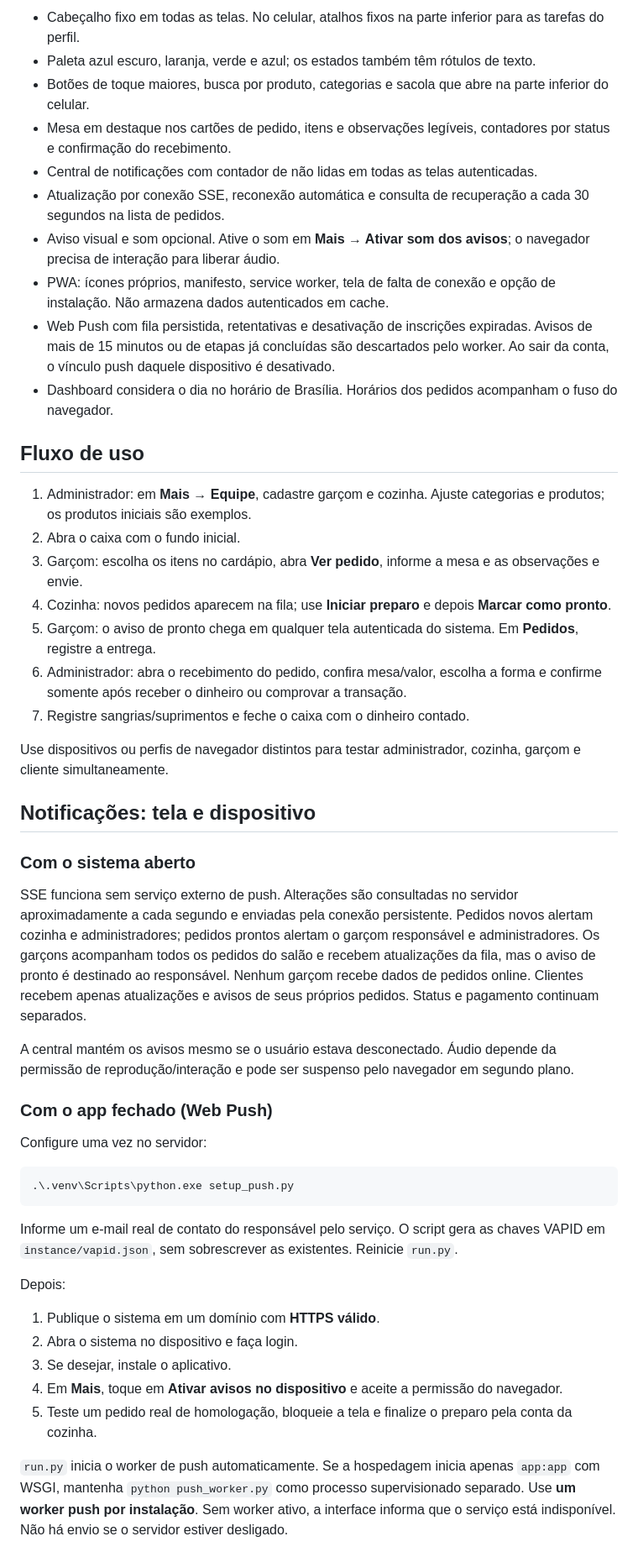
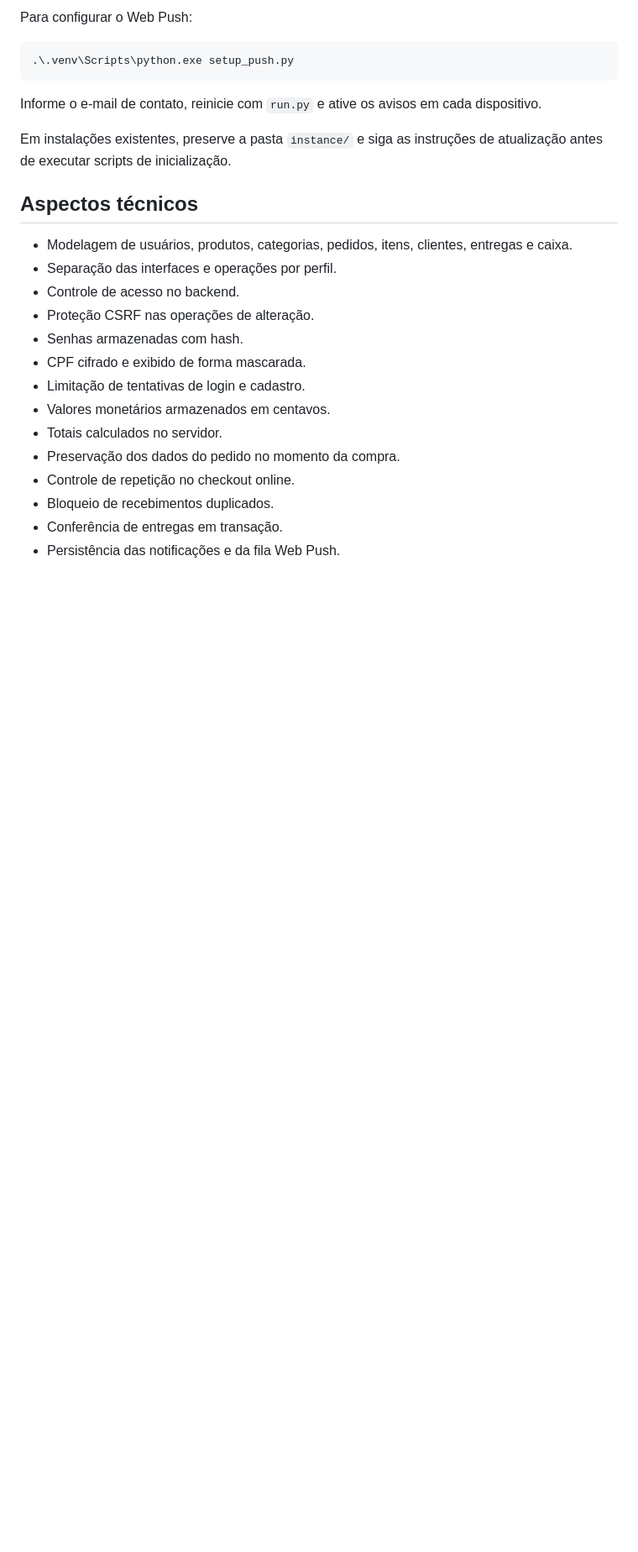
Before and after one commit to LovanGoulart/restaurante, a Markdown page: README.md, the part around one of its changes. Shown at 84% size. GitHub-like rendering; blank space fills up the shorter version.

````diff
--- a/README.md
+++ b/README.md
@@ -161,52 +437,28 @@ Depois da instalação, o arquivo `INICIAR_WINDOWS.bat` inicia o sistema com um
 
-- Cabeçalho fixo em todas as telas. No celular, atalhos fixos na parte inferior para as tarefas do perfil.
-- Paleta azul escuro, laranja, verde e azul; os estados também têm rótulos de texto.
-- Botões de toque maiores, busca por produto, categorias e sacola que abre na parte inferior do celular.
-- Mesa em destaque nos cartões de pedido, itens e observações legíveis, contadores por status e confirmação do recebimento.
-- Central de notificações com contador de não lidas em todas as telas autenticadas.
-- Atualização por conexão SSE, reconexão automática e consulta de recuperação a cada 30 segundos na lista de pedidos.
-- Aviso visual e som opcional. Ative o som em **Mais → Ativar som dos avisos**; o navegador precisa de interação para liberar áudio.
-- PWA: ícones próprios, manifesto, service worker, tela de falta de conexão e opção de instalação. Não armazena dados autenticados em cache.
-- Web Push com fila persistida, retentativas e desativação de inscrições expiradas. Avisos de mais de 15 minutos ou de etapas já concluídas são descartados pelo worker. Ao sair da conta, o vínculo push daquele dispositivo é desativado.
-- Dashboard considera o dia no horário de Brasília. Horários dos pedidos acompanham o fuso do navegador.
-
-## Fluxo de uso
-
-1. Administrador: em **Mais → Equipe**, cadastre garçom e cozinha. Ajuste categorias e produtos; os produtos iniciais são exemplos.
-2. Abra o caixa com o fundo inicial.
-3. Garçom: escolha os itens no cardápio, abra **Ver pedido**, informe a mesa e as observações e envie.
-4. Cozinha: novos pedidos aparecem na fila; use **Iniciar preparo** e depois **Marcar como pronto**.
-5. Garçom: o aviso de pronto chega em qualquer tela autenticada do sistema. Em **Pedidos**, registre a entrega.
-6. Administrador: abra o recebimento do pedido, confira mesa/valor, escolha a forma e confirme somente após receber o dinheiro ou comprovar a transação.
-7. Registre sangrias/suprimentos e feche o caixa com o dinheiro contado.
-
-Use dispositivos ou perfis de navegador distintos para testar administrador, cozinha, garçom e cliente simultaneamente.
-
-## Notificações: tela e dispositivo
-
-### Com o sistema aberto
-
-SSE funciona sem serviço externo de push. Alterações são consultadas no servidor aproximadamente a cada segundo e enviadas pela conexão persistente. Pedidos novos alertam cozinha e administradores; pedidos prontos alertam o garçom responsável e administradores. Os garçons acompanham todos os pedidos do salão e recebem atualizações da fila, mas o aviso de pronto é destinado ao responsável. Nenhum garçom recebe dados de pedidos online. Clientes recebem apenas atualizações e avisos de seus próprios pedidos. Status e pagamento continuam separados.
-
-A central mantém os avisos mesmo se o usuário estava desconectado. Áudio depende da permissão de reprodução/interação e pode ser suspenso pelo navegador em segundo plano.
-
-### Com o app fechado (Web Push)
-
-Configure uma vez no servidor:
+Para configurar o Web Push:
 
 ```powershell
 .\.venv\Scripts\python.exe setup_push.py
 ```
 
-Informe um e-mail real de contato do responsável pelo serviço. O script gera as chaves VAPID em `instance/vapid.json`, sem sobrescrever as existentes. Reinicie `run.py`.
+Informe o e-mail de contato, reinicie com `run.py` e ative os avisos em cada dispositivo.
 
-Depois:
+Em instalações existentes, preserve a pasta `instance/` e siga as instruções de atualização antes de executar scripts de inicialização.
 
-1. Publique o sistema em um domínio com **HTTPS válido**.
-2. Abra o sistema no dispositivo e faça login.
-3. Se desejar, instale o aplicativo.
-4. Em **Mais**, toque em **Ativar avisos no dispositivo** e aceite a permissão do navegador.
-5. Teste um pedido real de homologação, bloqueie a tela e finalize o preparo pela conta da cozinha.
+## Aspectos técnicos
 
-`run.py` inicia o worker de push automaticamente. Se a hospedagem inicia apenas `app:app` com WSGI, mantenha `python push_worker.py` como processo supervisionado separado. Use **um worker push por instalação**. Sem worker ativo, a interface informa que o serviço está indisponível. Não há envio se o servidor estiver desligado.
+- Modelagem de usuários, produtos, categorias, pedidos, itens, clientes, entregas e caixa.
+- Separação das interfaces e operações por perfil.
+- Controle de acesso no backend.
+- Proteção CSRF nas operações de alteração.
+- Senhas armazenadas com hash.
+- CPF cifrado e exibido de forma mascarada.
+- Limitação de tentativas de login e cadastro.
+- Valores monetários armazenados em centavos.
+- Totais calculados no servidor.
+- Preservação dos dados do pedido no momento da compra.
+- Controle de repetição no checkout online.
+- Bloqueio de recebimentos duplicados.
+- Conferência de entregas em transação.
+- Persistência das notificações e da fila Web Push.
 
````
Also changed, not shown: other parts of README.md (+449 -186 lines).
